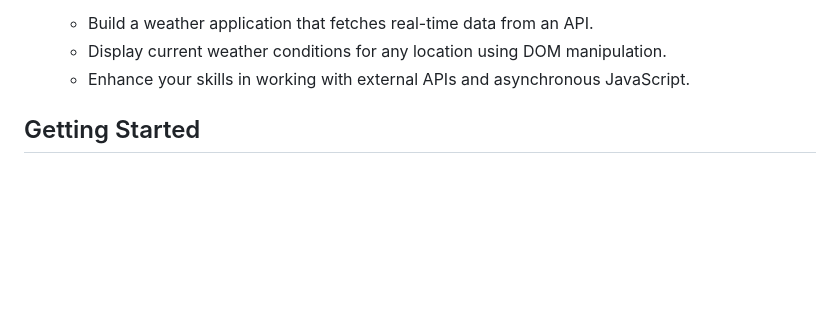
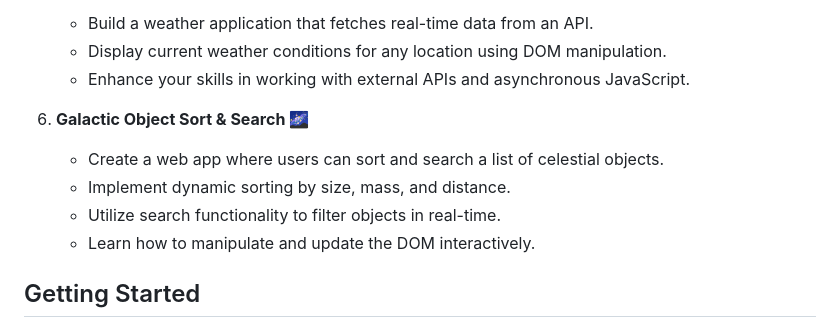
Before and after one commit to aymanebenhima/javascript-dom-projects, a Markdown page: README.md, the part around the change. Drawn GitHub-style; blank space fills up the shorter version.

```diff
--- a/README.md
+++ b/README.md
@@ -28,6 +28,13 @@ Welcome to the **JavaScript DOM Projects** repository! 🎉 This collection of p
    - Build a weather application that fetches real-time data from an API.
    - Display current weather conditions for any location using DOM manipulation.
    - Enhance your skills in working with external APIs and asynchronous JavaScript.
+
+6. **Galactic Object Sort & Search 🌌**
+
+   - Create a web app where users can sort and search a list of celestial objects.
+   - Implement dynamic sorting by size, mass, and distance.
+   - Utilize search functionality to filter objects in real-time.
+   - Learn how to manipulate and update the DOM interactively.
 
 ## Getting Started
 
```
